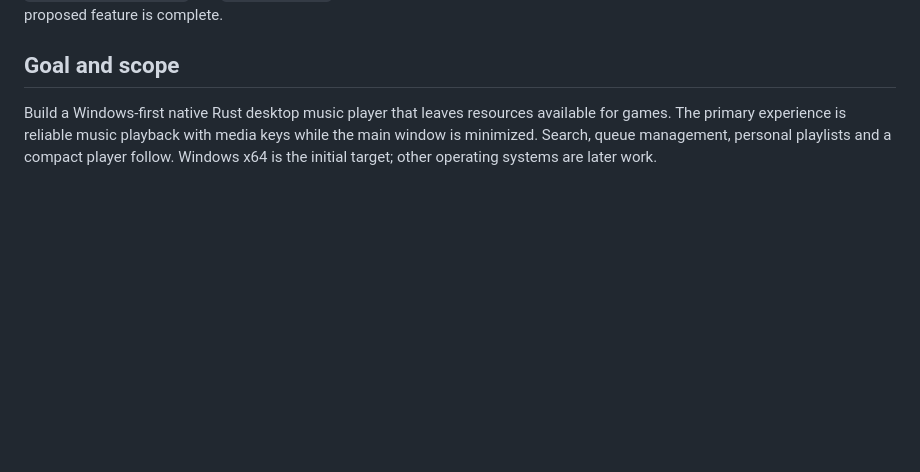
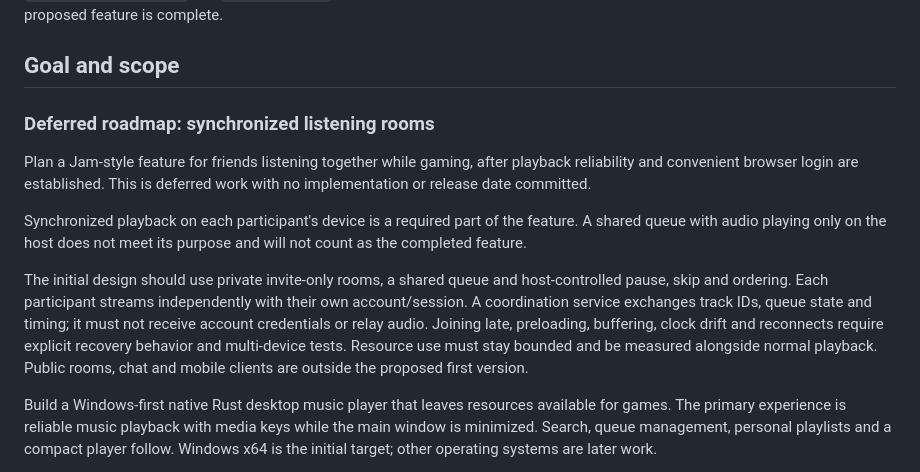
Before and after one commit to yotam1001/tide-music, a Markdown page: docs/IMPLEMENTATION_PLAN.md, the part around the change. GitHub-like rendering; blank space fills up the shorter version.

Commit message:
Defer synchronized listening rooms to the roadmap

```diff
--- a/docs/IMPLEMENTATION_PLAN.md
+++ b/docs/IMPLEMENTATION_PLAN.md
@@ -18,6 +18,25 @@ See `RELEASE_READINESS.md` and `VALIDATION.md` for current evidence; the origina
 investigation below is not a claim that every proposed feature is complete.
 
 ## Goal and scope
+
+### Deferred roadmap: synchronized listening rooms
+
+Plan a Jam-style feature for friends listening together while gaming, after
+playback reliability and convenient browser login are established. This is
+deferred work with no implementation or release date committed.
+
+Synchronized playback on each participant's device is a required part of the
+feature. A shared queue with audio playing only on the host does not meet its
+purpose and will not count as the completed feature.
+
+The initial design should use private invite-only rooms, a shared queue and
+host-controlled pause, skip and ordering. Each participant streams independently
+with their own account/session. A coordination service exchanges track IDs,
+queue state and timing; it must not receive account credentials or relay audio.
+Joining late, preloading, buffering, clock drift and reconnects require explicit
+recovery behavior and multi-device tests. Resource use must stay bounded and be
+measured alongside normal playback. Public rooms, chat and mobile clients are
+outside the proposed first version.
 
 Build a Windows-first native Rust desktop music player that leaves resources available for games. The primary experience is reliable music playback with media keys while the main window is minimized. Search, queue management, personal playlists and a compact player follow. Windows x64 is the initial target; other operating systems are later work.
 
```
